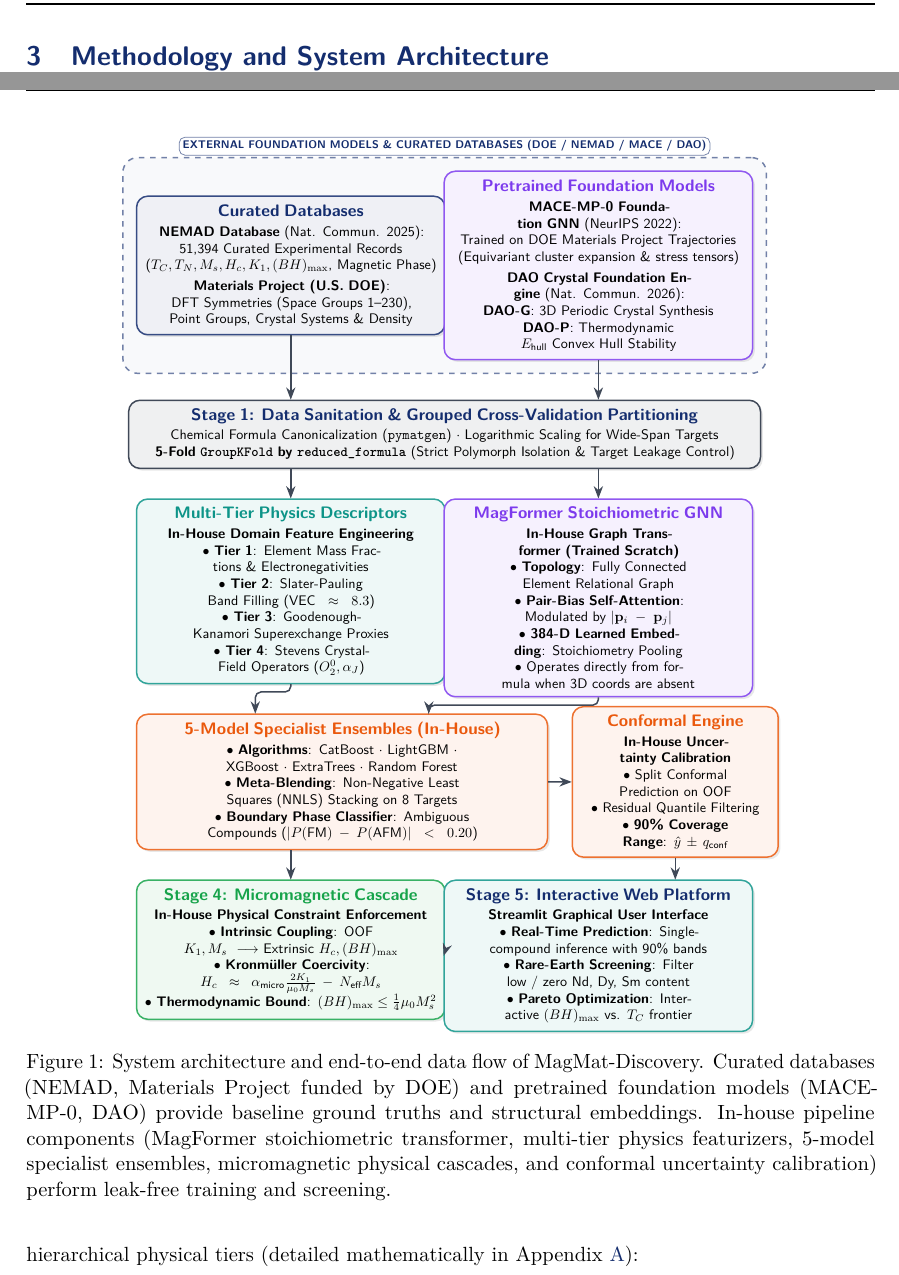
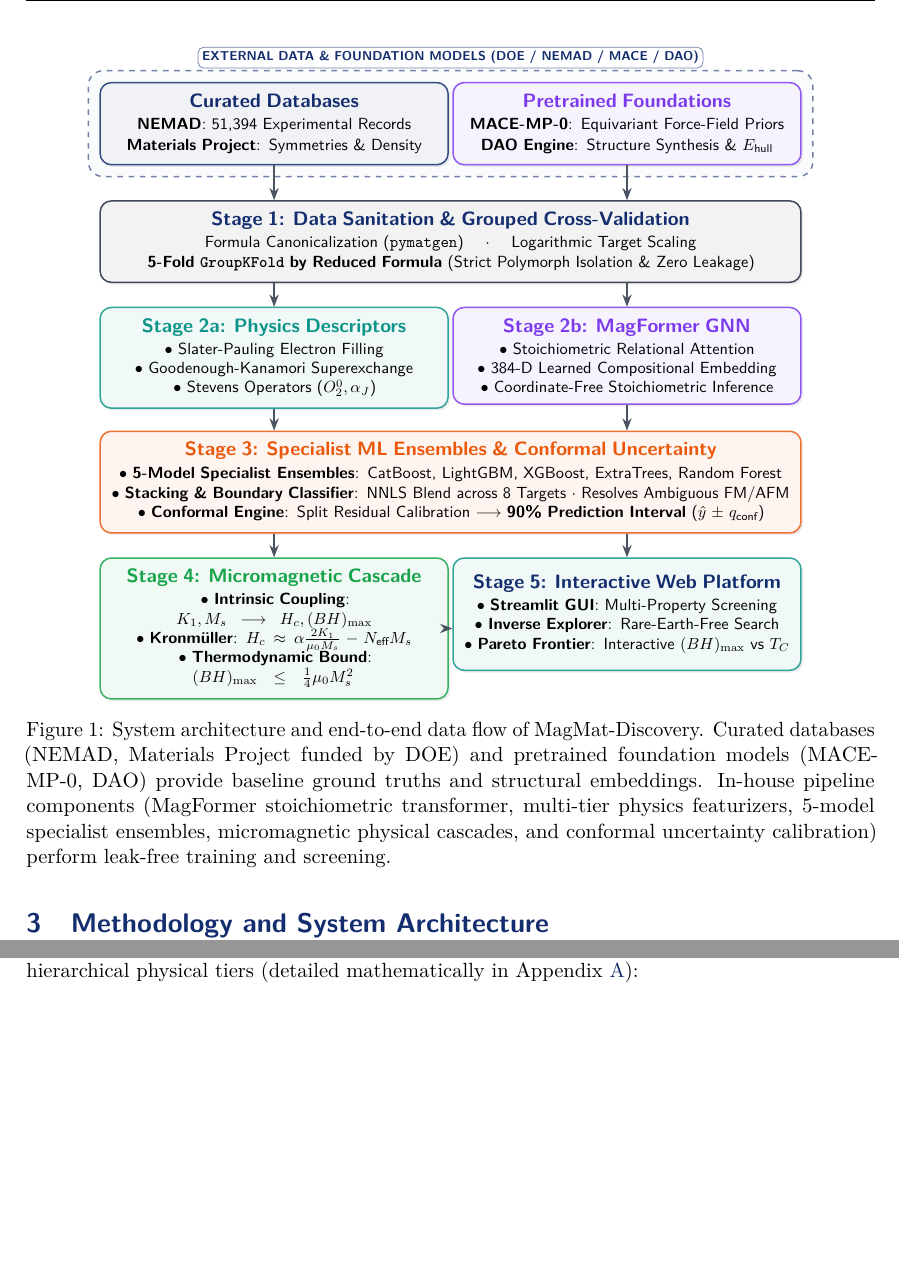
Before and after one commit to sachincscn/MagMat-Discovery, a LaTeX document (documentation/main.tex): two parts of pages 7 and 8 of 18, joined at a grey line, cut so that both start at the same text, the shorter picture padded with empty space. Compiled offline with pdfLaTeX.

Commit message:
docs: streamline and declutter methodology flowchart figure

```diff
--- a/documentation/main.tex
+++ b/documentation/main.tex
@@ -210,127 +210,114 @@
 \begin{figure}[!t]
 \centering
 \begin{tikzpicture}[
-    scale=0.74, every node/.style={transform shape},
+    scale=0.86, every node/.style={transform shape},
     >=Stealth,
     card/.style={
         rectangle, rounded corners=6pt,
-        draw=#1!85, fill=#1!7,
-        thick, inner sep=6pt, align=center,
+        draw=#1!85, fill=#1!6,
+        thick, inner sep=7pt, align=center,
         font=\small\sffamily,
-        drop shadow={shadow xshift=1.2pt, shadow yshift=-1.2pt, opacity=0.18}
+        drop shadow={shadow xshift=1.2pt, shadow yshift=-1.2pt, opacity=0.15}
     },
     groupbox/.style={
         rectangle, rounded corners=8pt,
-        draw=#1!60, fill=#1!3,
+        draw=#1!60, fill=#1!2,
         dashed, line width=0.8pt,
-        inner sep=7pt
+        inner sep=6pt
     },
     grouplabel/.style={
         font=\scriptsize\sffamily\bfseries\color{#1},
         fill=white, rounded corners=3pt, draw=#1!60, thin, inner sep=2.5pt
     },
-    arrow/.style={->, thick, draw=darkslate!85, rounded corners=3pt},
-    darrow/.style={->, thick, dashed, draw=#1!85, rounded corners=3pt}
+    arrow/.style={->, thick, draw=darkslate!80, rounded corners=3pt},
+    darrow/.style={->, thick, dashed, draw=#1!80, rounded corners=3pt}
 ]
 
-% --- LEVEL 1: EXTERNAL FOUNDATIONS & DATABASES ---
-\node[card=navyblue, text width=7.4cm] (dbs) at (-3.9, 0) {
-    \textbf{\large\color{navyblue} Curated Databases}\\[0.10cm]
-    \textbf{NEMAD Database} (Nat. Commun. 2025):\\
-    51,394 Curated Experimental Records\\
-    ($T_C, T_N, M_s, H_c, K_1, (BH)_{\max}$, Magnetic Phase)\\[0.10cm]
-    \textbf{Materials Project (U.S. DOE)}:\\
-    DFT Symmetries (Space Groups 1--230),\\
-    Point Groups, Crystal Systems \& Density
+% ==============================================================================
+% LEVEL 1: EXTERNAL FOUNDATIONS & DATABASES (2 CARDS)
+% ==============================================================================
+\node[card=navyblue, text width=7.1cm, minimum height=1.45cm] (dbs) at (-3.85, 0) {
+    \textbf{\large\color{navyblue} Curated Databases}\\[0.06cm]
+    \textbf{NEMAD}: 51,394 Experimental Records\\[1pt]
+    \textbf{Materials Project}: Symmetries \& Density
 };
 
-\node[card=accentpurple, text width=7.4cm] (foundations) at (3.9, 0) {
-    \textbf{\large\color{accentpurple} Pretrained Foundation Models}\\[0.10cm]
-    \textbf{MACE-MP-0 Foundation GNN} (NeurIPS 2022):\\
-    Trained on DOE Materials Project Trajectories\\
-    (Equivariant cluster expansion \& stress tensors)\\[0.10cm]
-    \textbf{DAO Crystal Foundation Engine} (Nat. Commun. 2026):\\
-    \textbf{DAO-G}: 3D Periodic Crystal Synthesis\\
-    \textbf{DAO-P}: Thermodynamic $E_{\text{hull}}$ Convex Hull Stability
+\node[card=accentpurple, text width=7.1cm, minimum height=1.45cm] (foundations) at (3.85, 0) {
+    \textbf{\large\color{accentpurple} Pretrained Foundations}\\[0.06cm]
+    \textbf{MACE-MP-0}: Equivariant Force-Field Priors\\[1pt]
+    \textbf{DAO Engine}: Structure Synthesis \& $E_{\text{hull}}$
 };
 
 \begin{scope}[on background layer]
     \node[groupbox=navyblue, fit=(dbs) (foundations)] (box1) {};
-    \node[grouplabel=navyblue, above=1pt of box1.north] {EXTERNAL FOUNDATION MODELS \& CURATED DATABASES (DOE / NEMAD / MACE / DAO)};
+    \node[grouplabel=navyblue, above=1pt of box1.north] {EXTERNAL DATA \& FOUNDATION MODELS (DOE / NEMAD / MACE / DAO)};
 \end{scope}
 
-% --- LEVEL 2: STAGE 1 CLEANING & GROUP PARTITIONING ---
-\node[card=darkslate, text width=15.6cm, below=0.65cm of box1] (prep) {
-    \textbf{\large\color{navyblue} Stage 1: Data Sanitation \& Grouped Cross-Validation Partitioning}\\[0.08cm]
-    Chemical Formula Canonicalization (\texttt{pymatgen}) $\cdot$ Logarithmic Scaling for Wide-Span Targets\\
-    \textbf{5-Fold \texttt{GroupKFold} by \texttt{reduced\_formula}} (Strict Polymorph Isolation \& Target Leakage Control)
+% ==============================================================================
+% LEVEL 2: DATA SANITATION & GROUP PARTITIONING (1 WIDE CARD)
+% ==============================================================================
+\node[card=darkslate, text width=14.8cm, below=0.50cm of box1] (prep) {
+    \textbf{\large\color{navyblue} Stage 1: Data Sanitation \& Grouped Cross-Validation}\\[0.06cm]
+    Formula Canonicalization (\texttt{pymatgen}) \quad $\cdot$ \quad Logarithmic Target Scaling\\
+    \textbf{5-Fold \texttt{GroupKFold} by Reduced Formula} (Strict Polymorph Isolation \& Zero Leakage)
 };
 
 \draw[arrow] (dbs.south) -- (prep.north -| dbs.center);
 \draw[arrow] (foundations.south) -- (prep.north -| foundations.center);
 
-% --- LEVEL 3: DUAL REPRESENTATION LAYER ---
-\node[card=tealblue, text width=7.4cm, below=0.75cm of prep.south -| dbs.center] (physics) {
-    \textbf{\large\color{tealblue} Multi-Tier Physics Descriptors}\\[0.08cm]
-    \textbf{In-House Domain Feature Engineering}\\
-    $\bullet$ \textbf{Tier 1}: Element Mass Fractions \& Electronegativities\\
-    $\bullet$ \textbf{Tier 2}: Slater-Pauling Band Filling ($\text{VEC} \approx 8.3$)\\
-    $\bullet$ \textbf{Tier 3}: Goodenough-Kanamori Superexchange Proxies\\
-    $\bullet$ \textbf{Tier 4}: Stevens Crystal-Field Operators ($O_2^0, \alpha_J$)
+% ==============================================================================
+% LEVEL 3: DUAL REPRESENTATION LAYER (2 CARDS)
+% ==============================================================================
+\node[card=tealblue, text width=7.1cm, minimum height=1.75cm, below=0.52cm of prep.south -| dbs.center] (physics) {
+    \textbf{\large\color{tealblue} Stage 2a: Physics Descriptors}\\[0.06cm]
+    $\bullet$ Slater-Pauling Electron Filling\\
+    $\bullet$ Goodenough-Kanamori Superexchange\\
+    $\bullet$ Stevens Operators ($O_2^0, \alpha_J$)
 };
 
-\node[card=accentpurple, text width=7.4cm, below=0.75cm of prep.south -| foundations.center] (magformer) {
-    \textbf{\large\color{accentpurple} MagFormer Stoichiometric GNN}\\[0.08cm]
-    \textbf{In-House Graph Transformer (Trained Scratch)}\\
-    $\bullet$ \textbf{Topology}: Fully Connected Element Relational Graph\\
-    $\bullet$ \textbf{Pair-Bias Self-Attention}: Modulated by $|\mathbf{p}_i - \mathbf{p}_j|$\\
-    $\bullet$ \textbf{384-D Learned Embedding}: Stoichiometry Pooling\\
-    $\bullet$ Operates directly from formula when 3D coords are absent
+\node[card=accentpurple, text width=7.1cm, minimum height=1.75cm, below=0.52cm of prep.south -| foundations.center] (magformer) {
+    \textbf{\large\color{accentpurple} Stage 2b: MagFormer GNN}\\[0.06cm]
+    $\bullet$ Stoichiometric Relational Attention\\
+    $\bullet$ 384-D Learned Compositional Embedding\\
+    $\bullet$ Coordinate-Free Stoichiometric Inference
 };
 
 \draw[arrow] (prep.south -| physics.center) -- (physics.north);
 \draw[arrow] (prep.south -| magformer.center) -- (magformer.north);
 
-% --- LEVEL 4: MACHINE LEARNING & CONFORMAL UNCERTAINTY ---
-\node[card=accentorange, text width=10.0cm, below=0.75cm of physics.south west, anchor=north west] (ensemble) {
-    \textbf{\large\color{accentorange} 5-Model Specialist Ensembles (In-House)}\\[0.08cm]
-    $\bullet$ \textbf{Algorithms}: CatBoost $\cdot$ LightGBM $\cdot$ XGBoost $\cdot$ ExtraTrees $\cdot$ Random Forest\\
-    $\bullet$ \textbf{Meta-Blending}: Non-Negative Least Squares (NNLS) Stacking on 8 Targets\\
-    $\bullet$ \textbf{Boundary Phase Classifier}: Ambiguous Compounds ($|P(\text{FM}) - P(\text{AFM})| < 0.20$)
+% ==============================================================================
+% LEVEL 4: MACHINE LEARNING & CONFORMAL UNCERTAINTY (1 WIDE CARD)
+% ==============================================================================
+\node[card=accentorange, text width=14.8cm, below=0.52cm of $(physics.south)!0.5!(magformer.south)$] (ml) {
+    \textbf{\large\color{accentorange} Stage 3: Specialist ML Ensembles \& Conformal Uncertainty}\\[0.08cm]
+    $\bullet$ \textbf{5-Model Specialist Ensembles}: CatBoost, LightGBM, XGBoost, ExtraTrees, Random Forest\\
+    $\bullet$ \textbf{Stacking \& Boundary Classifier}: NNLS Blend across 8 Targets $\cdot$ Resolves Ambiguous FM/AFM\\
+    $\bullet$ \textbf{Conformal Engine}: Split Residual Calibration $\longrightarrow$ \textbf{90\% Prediction Interval} ($\hat{y} \pm q_{\text{conf}}$)
 };
 
-\node[card=accentorange, text width=4.8cm, right=0.6cm of ensemble] (conformal) {
-    \textbf{\large\color{accentorange} Conformal Engine}\\[0.08cm]
-    \textbf{In-House Uncertainty Calibration}\\
-    $\bullet$ Split Conformal Prediction on OOF\\
-    $\bullet$ Residual Quantile Filtering\\
-    $\bullet$ \textbf{90\% Coverage Range}: $\hat{y} \pm q_{\text{conf}}$
-};
+\draw[arrow] (physics.south) -- (ml.north -| physics.center);
+\draw[arrow] (magformer.south) -- (ml.north -| magformer.center);
 
-\draw[arrow] (physics.south) -- ++(0,-0.2) -| ($(ensemble.north)+(-2.2,0)$);
-\draw[arrow] (magformer.south) -- ++(0,-0.2) -| ($(ensemble.north)+(2.2,0)$);
-\draw[arrow] (ensemble.east) -- (conformal.west);
-
-% --- LEVEL 5: PHYSICAL CASCADE & WEB DISCOVERY ---
-\node[card=accentgreen, text width=7.4cm, below=0.75cm of ensemble.south -| dbs.center] (cascade) {
-    \textbf{\large\color{accentgreen} Stage 4: Micromagnetic Cascade}\\[0.08cm]
-    \textbf{In-House Physical Constraint Enforcement}\\
-    $\bullet$ \textbf{Intrinsic Coupling}: OOF $K_1, M_s \longrightarrow$ Extrinsic $H_c, (BH)_{\max}$\\
-    $\bullet$ \textbf{Kronmüller Coercivity}: $H_c \approx \alpha_{\text{micro}} \frac{2 K_1}{\mu_0 M_s} - N_{\text{eff}} M_s$\\
+% ==============================================================================
+% LEVEL 5: PHYSICAL CASCADE & WEB DISCOVERY (2 CARDS)
+% ==============================================================================
+\node[card=accentgreen, text width=7.1cm, minimum height=2.45cm, below=0.52cm of ml.south -| dbs.center] (cascade) {
+    \textbf{\large\color{accentgreen} Stage 4: Micromagnetic Cascade}\\[0.06cm]
+    $\bullet$ \textbf{Intrinsic Coupling}: $K_1, M_s \longrightarrow H_c, (BH)_{\max}$\\
+    $\bullet$ \textbf{Kronmüller}: $H_c \approx \alpha \frac{2 K_1}{\mu_0 M_s} - N_{\text{eff}} M_s$\\
     $\bullet$ \textbf{Thermodynamic Bound}: $(BH)_{\max} \le \frac{1}{4} \mu_0 M_s^2$
 };
 
-\node[card=tealblue, text width=7.4cm, below=0.75cm of ensemble.south -| foundations.center] (app) {
-    \textbf{\large\color{navyblue} Stage 5: Interactive Web Platform}\\[0.08cm]
-    \textbf{Streamlit Graphical User Interface}\\
-    $\bullet$ \textbf{Real-Time Prediction}: Single-compound inference with 90\% bands\\
-    $\bullet$ \textbf{Rare-Earth Screening}: Filter low / zero Nd, Dy, Sm content\\
-    $\bullet$ \textbf{Pareto Optimization}: Interactive $(BH)_{\max}$ vs. $T_C$ frontier
+\node[card=tealblue, text width=7.1cm, minimum height=2.45cm, below=0.52cm of ml.south -| foundations.center] (app) {
+    \textbf{\large\color{navyblue} Stage 5: Interactive Web Platform}\\[0.06cm]
+    $\bullet$ \textbf{Streamlit GUI}: Multi-Property Screening\\
+    $\bullet$ \textbf{Inverse Explorer}: Rare-Earth-Free Search\\
+    $\bullet$ \textbf{Pareto Frontier}: Interactive $(BH)_{\max}$ vs $T_C$
 };
 
-\draw[arrow] (ensemble.south -| cascade.center) -- (cascade.north);
-\draw[arrow] (cascade.east) -- (app.west);
-\draw[arrow] (conformal.south) -- (app.north -| conformal.center);
+\draw[arrow] (ml.south -| cascade.center) -- (cascade.north);
+\draw[arrow] (ml.south -| app.center) -- (app.north);
+\draw[arrow] (cascade.center -| cascade.east) -- (cascade.center -| app.west);
 
 \end{tikzpicture}
 \caption{System architecture and end-to-end data flow of MagMat-Discovery. Curated databases (NEMAD, Materials Project funded by DOE) and pretrained foundation models (MACE-MP-0, DAO) provide baseline ground truths and structural embeddings. In-house pipeline components (MagFormer stoichiometric transformer, multi-tier physics featurizers, 5-model specialist ensembles, micromagnetic physical cascades, and conformal uncertainty calibration) perform leak-free training and screening.}
```
Also changed, not shown: 1 other file.
